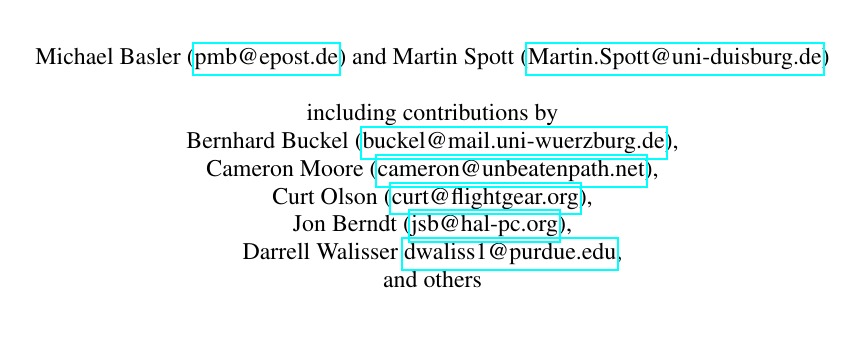
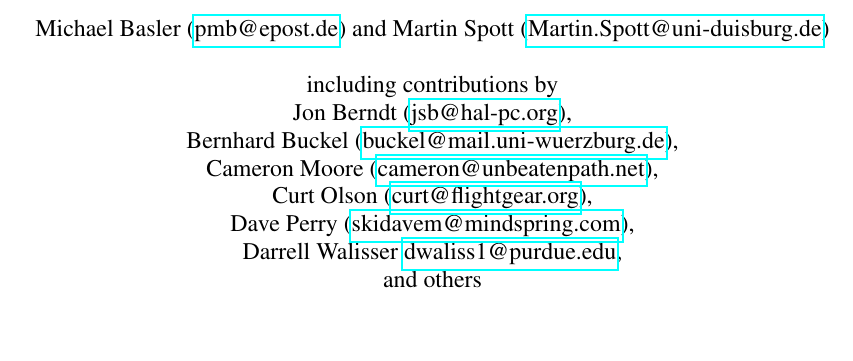
Before and after one commit to tonghuix/getstart-zh, a LaTeX thesis (source/getstart.tex, which reads source/title.tex): part of page 2 of 95, cut so that both start at the same text. Compiled offline with pdfLaTeX.

Commit message:
New tile - just a trial for committing

```diff
--- a/source/title.tex
+++ b/source/title.tex
@@ -32,10 +32,11 @@
 \author{
  Michael Basler (\mail{pmb@epost.de}) and Martin Spott (\mail{Martin.Spott@uni-duisburg.de})\\\\
   including contributions by\\
+  Jon Berndt (\mail{jsb@hal-pc.org}),\\
   Bernhard Buckel (\mail{buckel@mail.uni-wuerzburg.de}),\\
   Cameron Moore (\mail{cameron@unbeatenpath.net}),\\
   Curt Olson (\mail{curt@flightgear.org}),\\
-  Jon Berndt (\mail{jsb@hal-pc.org}),\\
+  Dave Perry (\mail{skidavem@mindspring.com}),\\
   Darrell Walisser {\mail{dwaliss1@purdue.edu}},\\
   and others\\
 { \setlength{\fboxsep}{12mm}\setlength{\fboxrule}{0pt}
```
